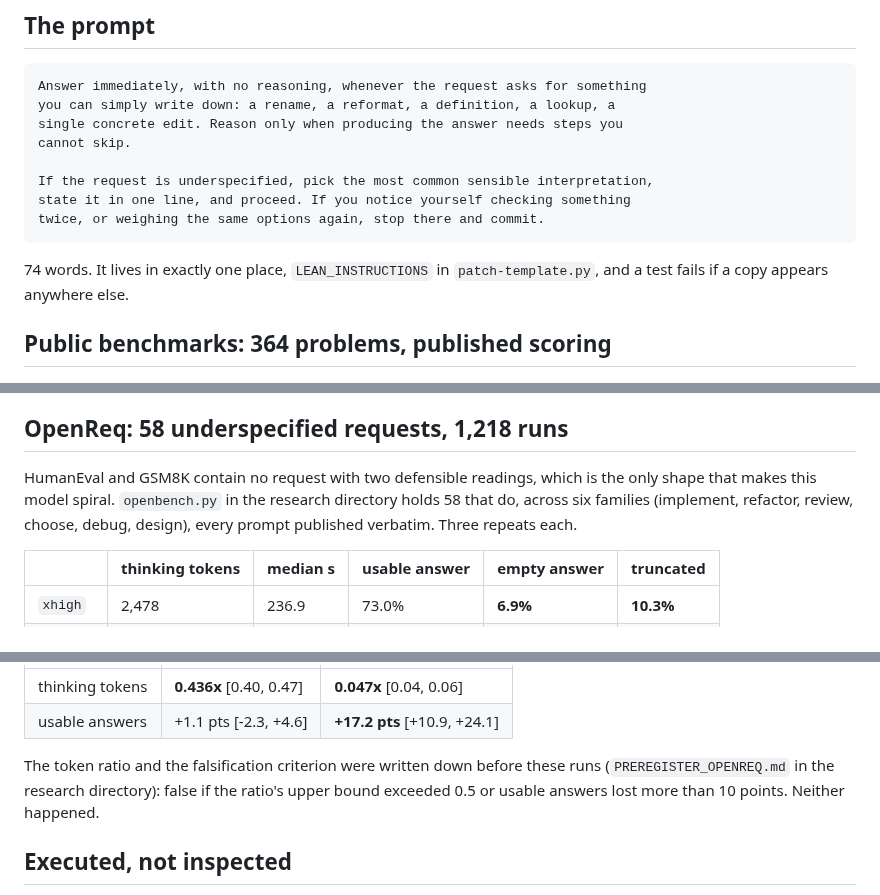
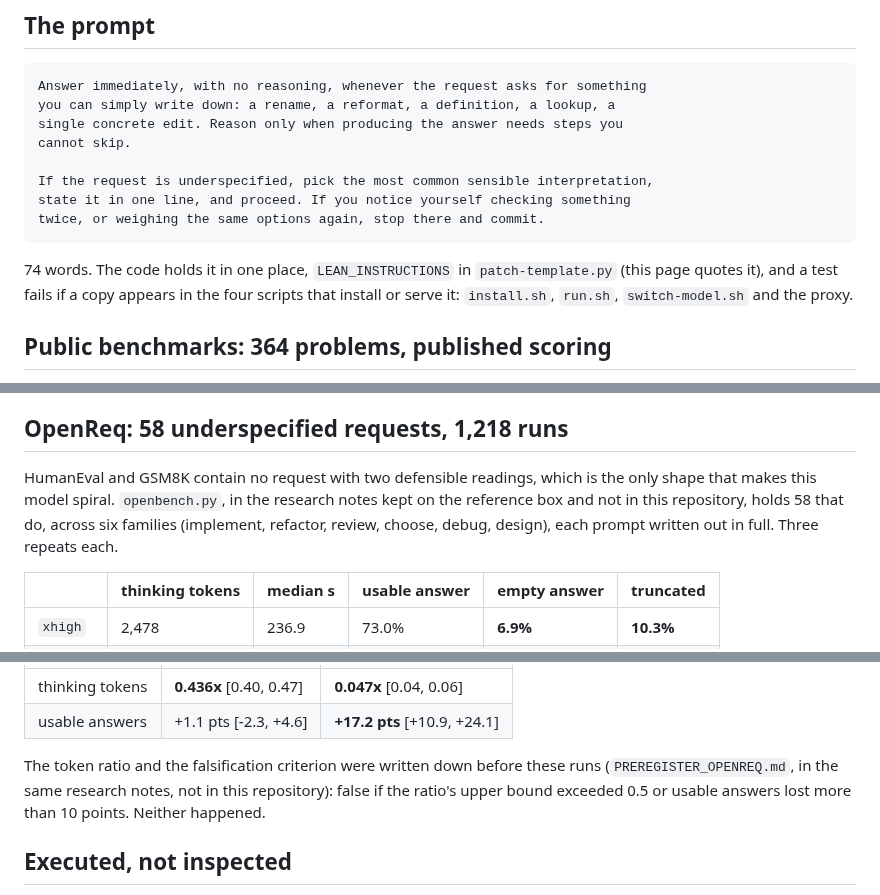
Before and after one commit to hasso5703/dgx-spark-qwen38, a Markdown page: LEAN.md, 3 parts joined by grey strips. Rendered like a GitHub page.

````diff
--- a/LEAN.md
+++ b/LEAN.md
@@ -36,8 +36,10 @@ state it in one line, and proceed. If you notice yourself checking something
 twice, or weighing the same options again, stop there and commit.
 ```
 
-74 words. It lives in exactly one place, `LEAN_INSTRUCTIONS` in
-`patch-template.py`, and a test fails if a copy appears anywhere else.
+74 words. The code holds it in one place, `LEAN_INSTRUCTIONS` in
+`patch-template.py` (this page quotes it), and a test fails if a copy appears in
+the four scripts that install or serve it: `install.sh`, `run.sh`,
+`switch-model.sh` and the proxy.
 
 ## Public benchmarks: 364 problems, published scoring
 
@@ -69,9 +71,10 @@ saving.
 ## OpenReq: 58 underspecified requests, 1,218 runs
 
 HumanEval and GSM8K contain no request with two defensible readings, which is
-the only shape that makes this model spiral. `openbench.py` in the research
-directory holds 58 that do, across six families (implement, refactor, review,
-choose, debug, design), every prompt published verbatim. Three repeats each.
+the only shape that makes this model spiral. `openbench.py`, in the research notes
+kept on the reference box and not in this repository, holds 58 that do, across six
+families (implement, refactor, review, choose, debug, design), each prompt written
+out in full. Three repeats each.
 
 | | thinking tokens | median s | usable answer | empty answer | truncated |
 |---|---|---|---|---|---|
@@ -88,7 +91,7 @@ Paired bootstrap over the 58 requests, 90% intervals:
 | usable answers | +1.1 pts [-2.3, +4.6] | **+17.2 pts** [+10.9, +24.1] |
 
 The token ratio and the falsification criterion were written down before these
-runs (`PREREGISTER_OPENREQ.md` in the research directory): false if the ratio's
+runs (`PREREGISTER_OPENREQ.md`, in the same research notes, not in this repository): false if the ratio's
 upper bound exceeded 0.5 or usable answers lost more than 10 points. Neither
 happened.
 
````
Also changed, not shown: other parts of LEAN.md (+1 -1 lines), flash-sglang/ATTRIBUTION.md (+19 -12 lines).
